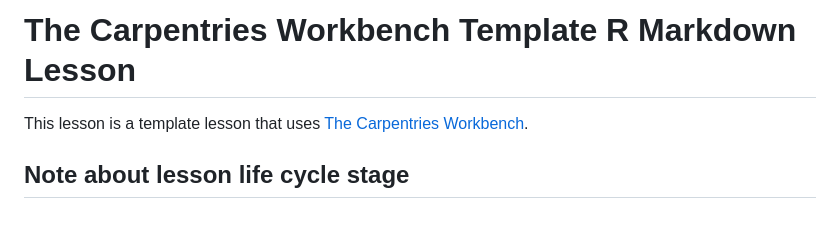
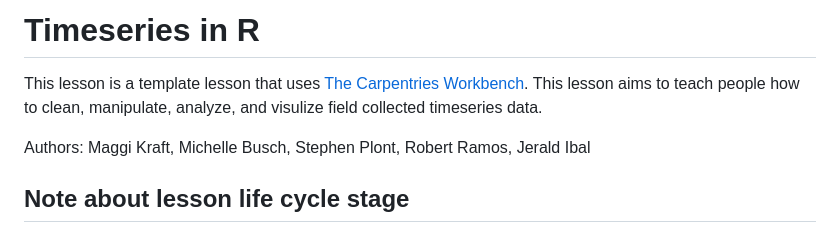
Before and after one commit to AIMS-Project/timeseries_in_R, a Markdown page: README.md, the part around the change. Rendered like a GitHub page.

Commit message:
improving readme.md
adding lesson title, description, and authors

```diff
--- a/README.md
+++ b/README.md
@@ -1,6 +1,9 @@
-# The Carpentries Workbench Template R Markdown Lesson
+# Timeseries in R
 
 This lesson is a template lesson that uses [The Carpentries Workbench][workbench].
+This lesson aims to teach people how to clean, manipulate, analyze, and visulize field collected timeseries data.
+
+Authors: Maggi Kraft, Michelle Busch, Stephen Plont, Robert Ramos, Jerald Ibal
 
 ## Note about lesson life cycle stage
 Although the `config.yaml` states the life cycle stage as pre-alpha, **the template is stable and ready to use**. The life cycle stage is preset to `"pre-alpha"` as this setting is appropriate for new lessons initialised using the template.
```
